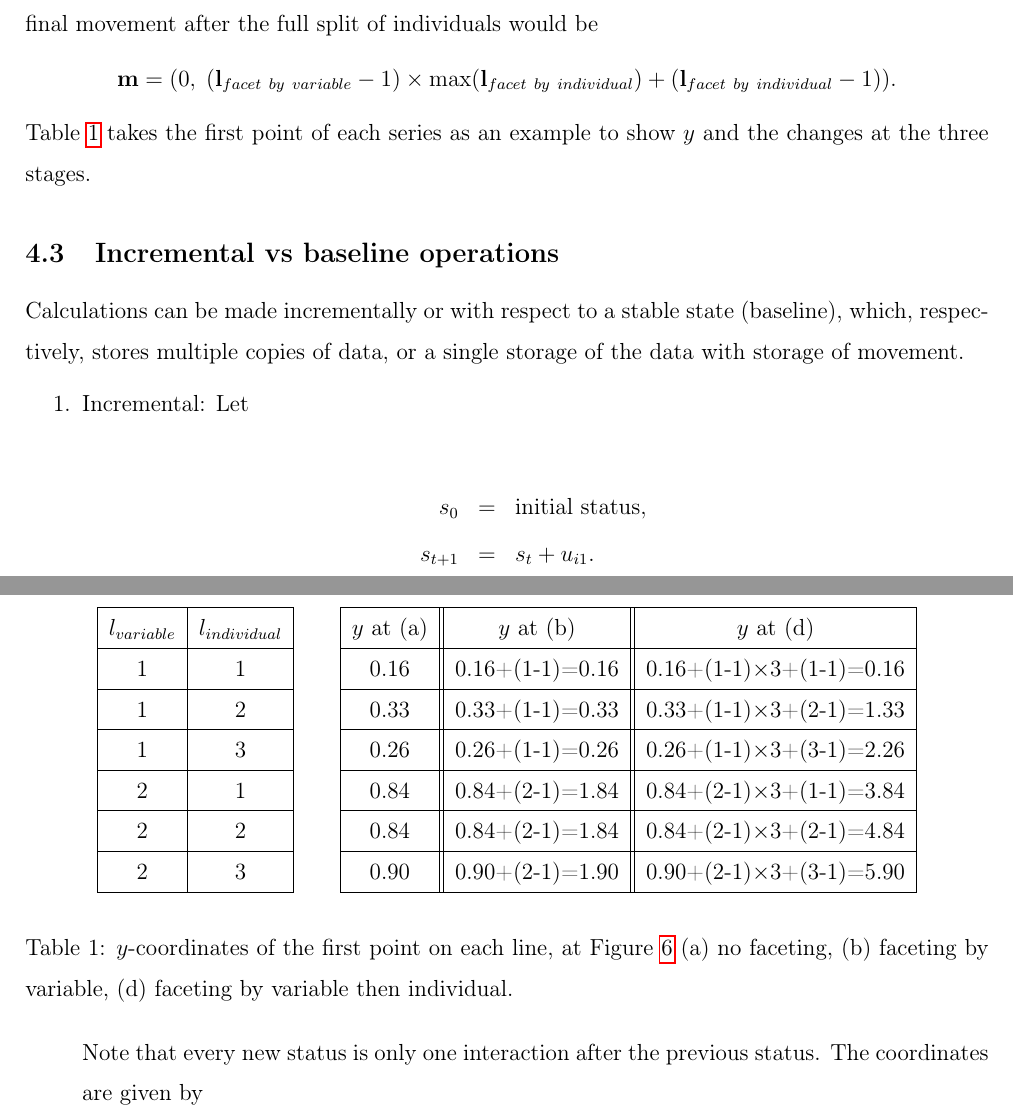
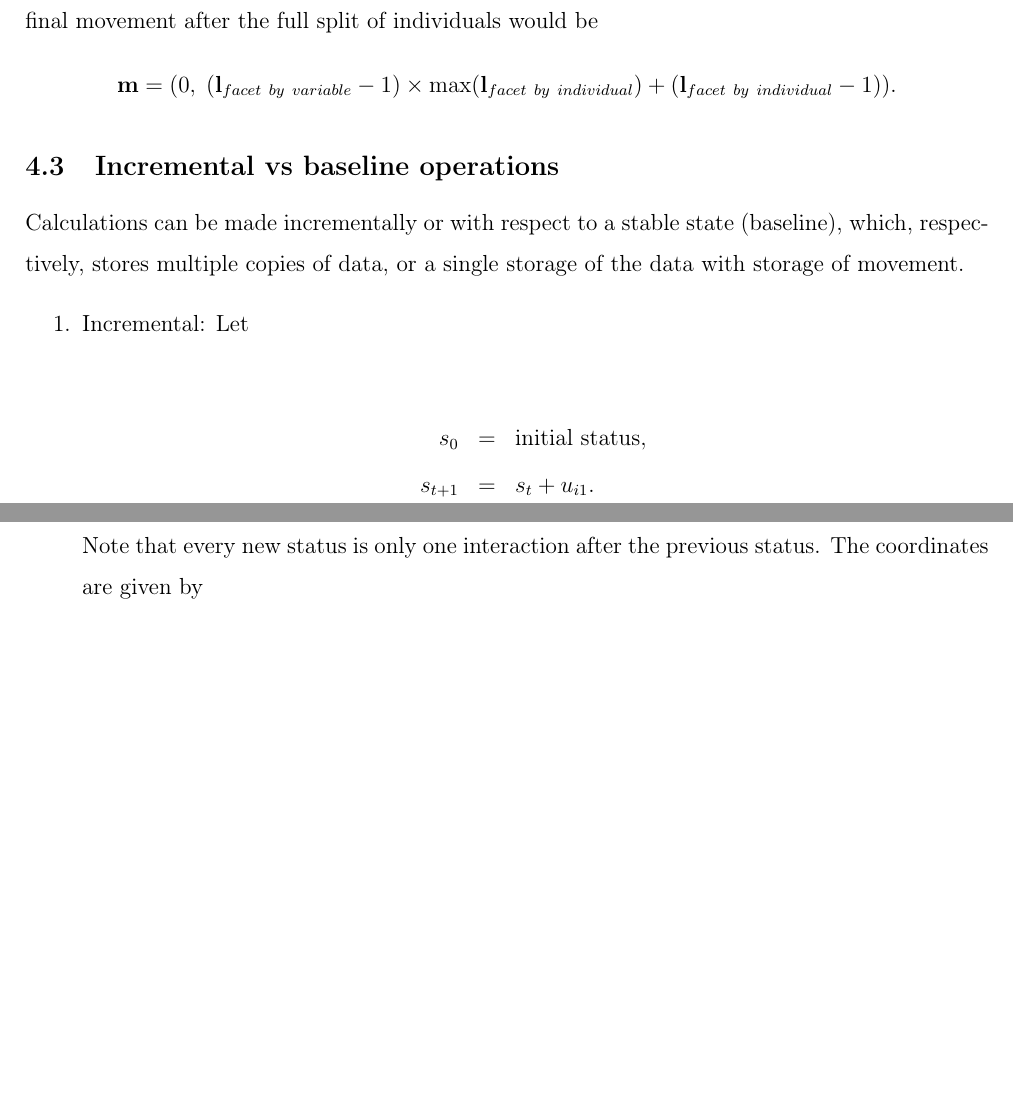
Before and after one commit to ggobi/paper-cranvastime, a LaTeX paper (cranvastime.tex): two parts of pages 17 and 18 of 32 before the commit and two parts of pages 17 and 18 of 31 after it, joined at a grey line, cut so that both start at the same text, the shorter picture padded with empty space. Compiled offline with pdfLaTeX.

Commit message:
remove the table in the additivity section

```diff
--- a/cranvastime.tex
+++ b/cranvastime.tex
@@ -1109,35 +1108,35 @@ of individuals would be
 \[
 \mathbf{m} = (0, \; (\mathbf{l}{}_{facet~by~variable}-1)\times \max(\mathbf{l}{}_{facet~by~individual})+(\mathbf{l}{}_{facet~by~individual}-1)).
 \]
-Table \ref{tab:additive-faceting} takes the first point
-of each series as an example to show $y$ and the changes
-at the three stages.
-
-\begin{table}[h]
-\begin{center}
-\begin{tabular}{|c|c|cc|c||c||c|}
-\cline{1-2} \cline{5-7}
-$l_{variable}$ & $l_{individual}$ &  &  & $y$ at (a) & $y$ at (b) & $y$ at (d)\tabularnewline
-\cline{1-2} \cline{5-7}
-1 & 1 &  &  & 0.16 & 0.16+(1-1)=0.16 & 0.16+(1-1)$\times$3+(1-1)=0.16\tabularnewline
-\cline{1-2} \cline{5-7}
-1 & 2 &  &  & 0.33 & 0.33+(1-1)=0.33 & 0.33+(1-1)$\times$3+(2-1)=1.33\tabularnewline
-\cline{1-2} \cline{5-7}
-1 & 3 &  &  & 0.26 & 0.26+(1-1)=0.26 & 0.26+(1-1)$\times$3+(3-1)=2.26\tabularnewline
-\cline{1-2} \cline{5-7}
-2 & 1 &  &  & 0.84 & 0.84+(2-1)=1.84 & 0.84+(2-1)$\times$3+(1-1)=3.84\tabularnewline
-\cline{1-2} \cline{5-7}
-2 & 2 &  &  & 0.84 & 0.84+(2-1)=1.84 & 0.84+(2-1)$\times$3+(2-1)=4.84\tabularnewline
-\cline{1-2} \cline{5-7}
-2 & 3 &  &  & 0.90 & 0.90+(2-1)=1.90 & 0.90+(2-1)$\times$3+(3-1)=5.90\tabularnewline
-\cline{1-2} \cline{5-7}
-\end{tabular}
-\end{center}
-\caption{\label{tab:additive-faceting}$y$-coordinates of the
-first point on each line, at Figure \ref{fig:faceting-var-ind}
-(a) no faceting, (b) faceting by variable, (d) faceting by
-variable then individual.}
-\end{table}
+% Table \ref{tab:additive-faceting} takes the first point
+% of each series as an example to show $y$ and the changes
+% at the three stages.
+%
+% \begin{table}[h]
+% \begin{center}
+% \begin{tabular}{|c|c|cc|c||c||c|}
+% \cline{1-2} \cline{5-7}
+% $l_{variable}$ & $l_{individual}$ &  &  & $y$ at (a) & $y$ at (b) & $y$ at (d)\tabularnewline
+% \cline{1-2} \cline{5-7}
+% 1 & 1 &  &  & 0.16 & 0.16+(1-1)=0.16 & 0.16+(1-1)$\times$3+(1-1)=0.16\tabularnewline
+% \cline{1-2} \cline{5-7}
+% 1 & 2 &  &  & 0.33 & 0.33+(1-1)=0.33 & 0.33+(1-1)$\times$3+(2-1)=1.33\tabularnewline
+% \cline{1-2} \cline{5-7}
+% 1 & 3 &  &  & 0.26 & 0.26+(1-1)=0.26 & 0.26+(1-1)$\times$3+(3-1)=2.26\tabularnewline
+% \cline{1-2} \cline{5-7}
+% 2 & 1 &  &  & 0.84 & 0.84+(2-1)=1.84 & 0.84+(2-1)$\times$3+(1-1)=3.84\tabularnewline
+% \cline{1-2} \cline{5-7}
+% 2 & 2 &  &  & 0.84 & 0.84+(2-1)=1.84 & 0.84+(2-1)$\times$3+(2-1)=4.84\tabularnewline
+% \cline{1-2} \cline{5-7}
+% 2 & 3 &  &  & 0.90 & 0.90+(2-1)=1.90 & 0.90+(2-1)$\times$3+(3-1)=5.90\tabularnewline
+% \cline{1-2} \cline{5-7}
+% \end{tabular}
+% \end{center}
+% \caption{\label{tab:additive-faceting}$y$-coordinates of the
+% first point on each line, at Figure \ref{fig:faceting-var-ind}
+% (a) no faceting, (b) faceting by variable, (d) faceting by
+% variable then individual.}
+% \end{table}
 
 \subsection{Incremental vs baseline operations\label{sub:Two-procedures}}
 
```
Also changed, not shown: cranvastime.tex (3 more changed lines).
